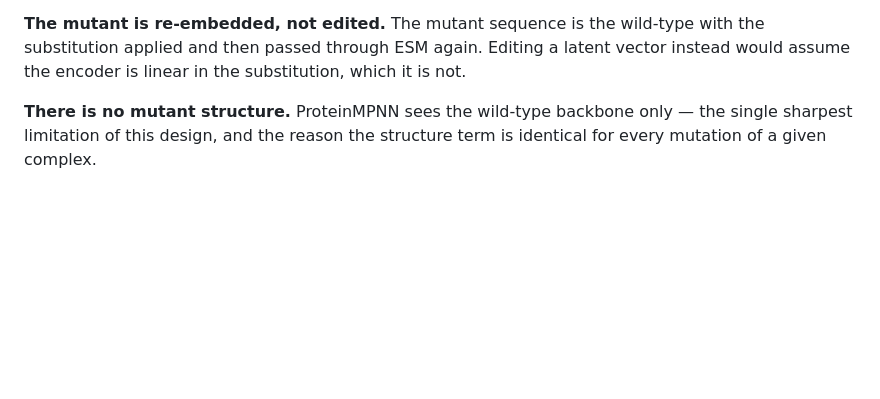
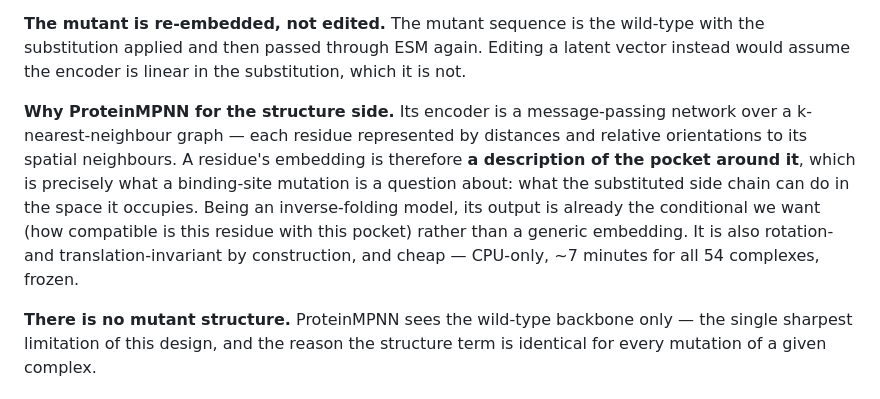
Before and after one commit to Tom-Touati/Converge-Affinity-Prediction, a Markdown page: docs/MODEL.md, the part around the change. Drawn GitHub-style; blank space fills up the shorter version.

```diff
--- a/docs/MODEL.md
+++ b/docs/MODEL.md
@@ -25,6 +25,15 @@ Both encoders are **frozen**. Nothing in them trains.
 **The mutant is re-embedded, not edited.** The mutant sequence is the wild-type with the
 substitution applied and then passed through ESM again. Editing a latent vector instead would
 assume the encoder is linear in the substitution, which it is not.
+
+**Why ProteinMPNN for the structure side.** Its encoder is a message-passing network over a
+k-nearest-neighbour graph — each residue represented by distances and relative orientations to
+its spatial neighbours. A residue's embedding is therefore **a description of the pocket around
+it**, which is precisely what a binding-site mutation is a question about: what the substituted
+side chain can do in the space it occupies. Being an inverse-folding model, its output is
+already the conditional we want (how compatible is this residue with this pocket) rather than a
+generic embedding. It is also rotation- and translation-invariant by construction, and cheap —
+CPU-only, ~7 minutes for all 54 complexes, frozen.
 
 **There is no mutant structure.** ProteinMPNN sees the wild-type backbone only — the single
 sharpest limitation of this design, and the reason the structure term is identical for every
```
Also changed, not shown: docs/JUSTIFICATIONS.md (+31 -2 lines).
